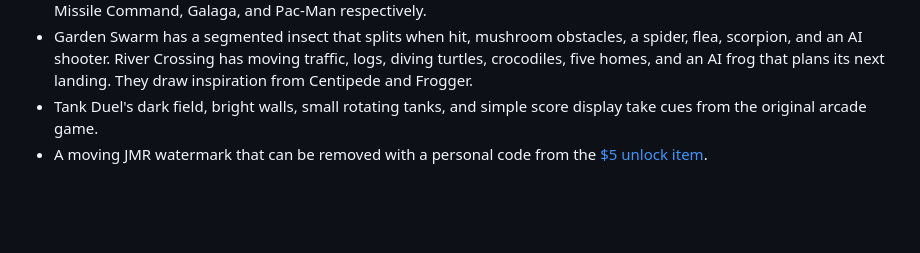
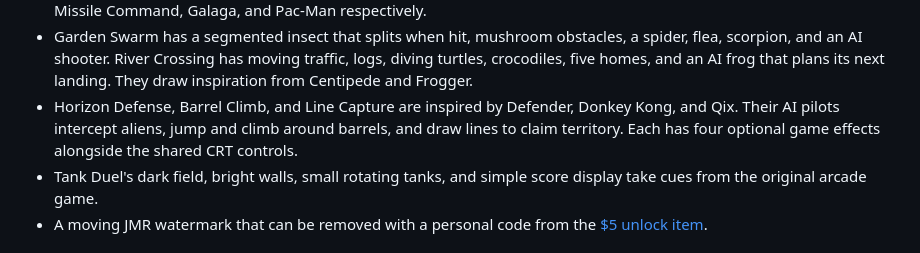
Before and after one commit to mikaelmoran/retro-mix-arcade-downloads, a Markdown page: README.md, the part around one of its changes. Drawn GitHub-style; blank space fills up the shorter version.

```diff
--- a/README.md
+++ b/README.md
@@ -73,6 +73,10 @@ Security → Open Anyway** as described in [Apple's instructions](https://suppor
   a spider, flea, scorpion, and an AI shooter. River Crossing has moving
   traffic, logs, diving turtles, crocodiles, five homes, and an AI frog that
   plans its next landing. They draw inspiration from Centipede and Frogger.
+- Horizon Defense, Barrel Climb, and Line Capture are inspired by Defender,
+  Donkey Kong, and Qix. Their AI pilots intercept aliens, jump and climb
+  around barrels, and draw lines to claim territory. Each has four optional
+  game effects alongside the shared CRT controls.
 - Tank Duel's dark field, bright walls, small rotating tanks, and simple score
   display take cues from the original arcade game.
 - A moving JMR watermark that can be removed with a personal code from the
```
Also changed, not shown: other parts of README.md (+10 -6 lines), RELEASE_NOTES.md (+12 -11 lines), Images/Screenshots/barrel-climb.png (added), Images/Screenshots/horizon-defense.png (added), Images/Screenshots/line-capture.png (added).
